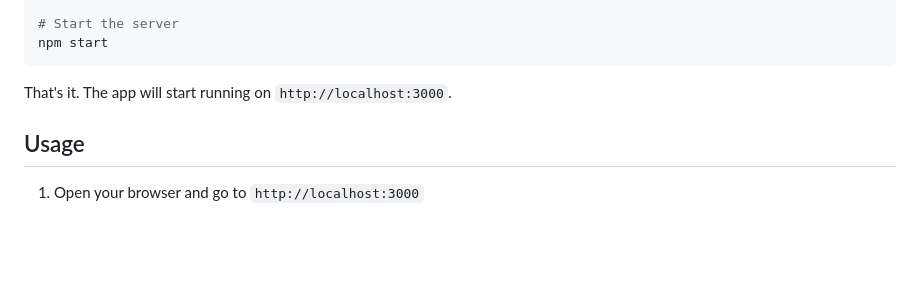
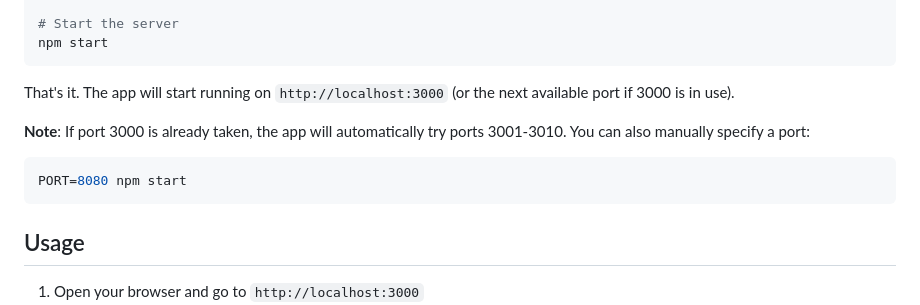
Before and after one commit to shyamvalsan/dead-links-must-die, a Markdown page: README.md, the part around the change. Rendered like a GitHub page; blank space fills up the shorter version.

Commit message:
Update README with port configuration information

````diff
--- a/README.md
+++ b/README.md
@@ -39,7 +39,13 @@ npm install
 npm start
 ```
 
-That's it. The app will start running on `http://localhost:3000`.
+That's it. The app will start running on `http://localhost:3000` (or the next available port if 3000 is in use).
+
+**Note**: If port 3000 is already taken, the app will automatically try ports 3001-3010. You can also manually specify a port:
+
+```bash
+PORT=8080 npm start
+```
 
 ## Usage
 
````
